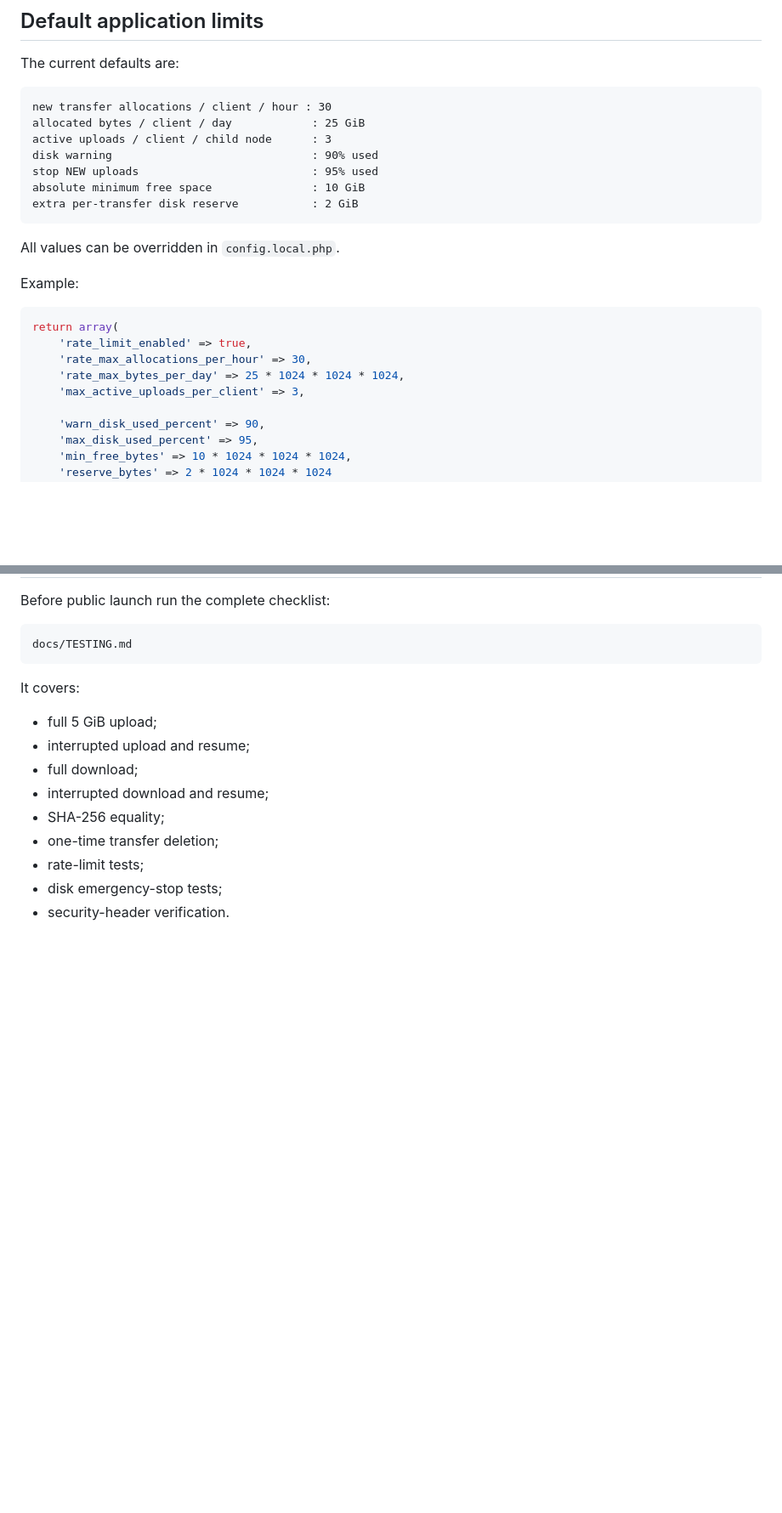
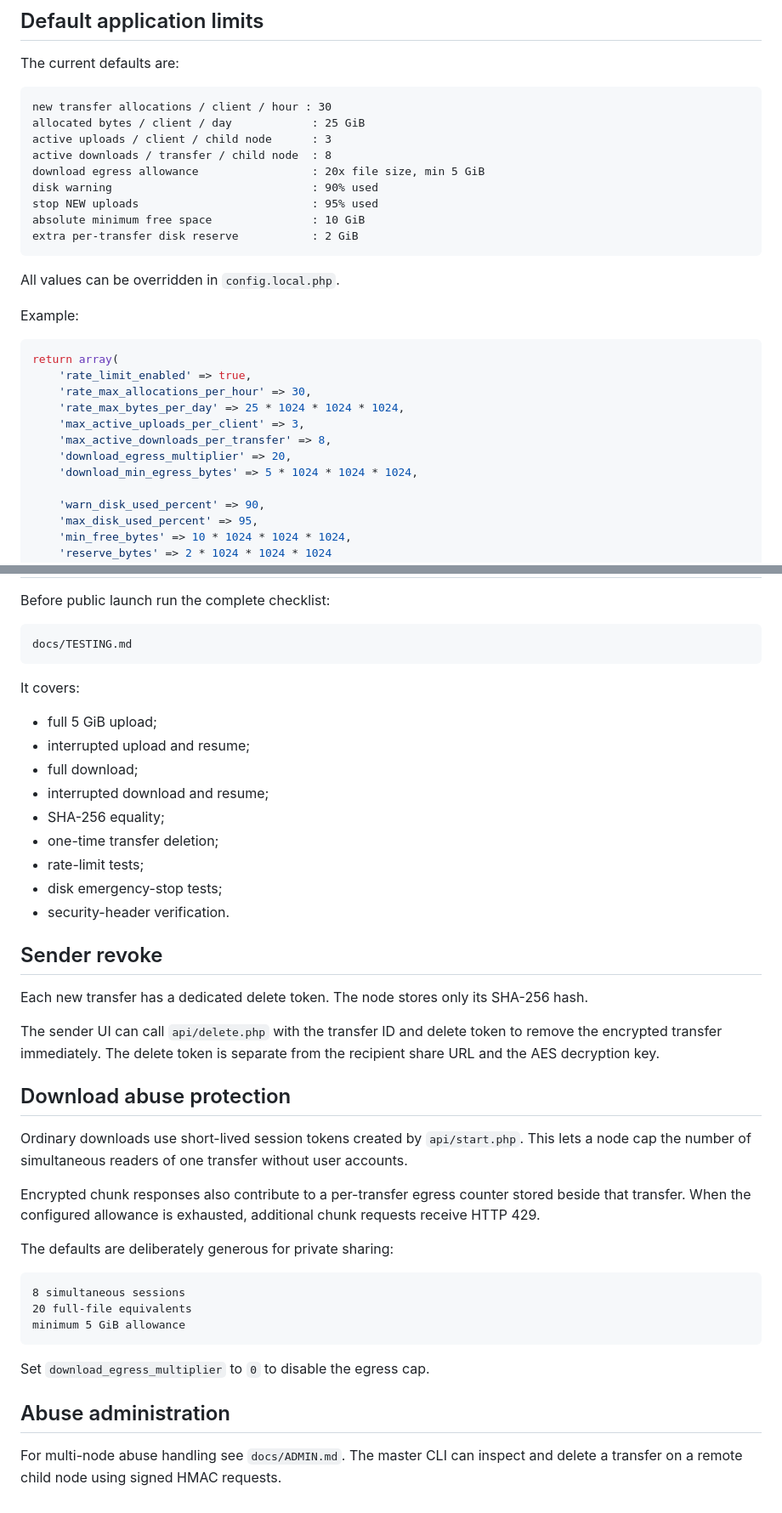
Before and after one commit to tomiiiiiiiiiiiiii/SendZero, a Markdown page: docs/PRODUCTION.md, 2 parts joined by grey strips. Shown at 85% size. GitHub-like rendering; blank space fills up the shorter version.

Commit message:
Document revoke and download abuse protection

````diff
--- a/docs/PRODUCTION.md
+++ b/docs/PRODUCTION.md
@@ -10,6 +10,8 @@ The current defaults are:
 new transfer allocations / client / hour : 30
 allocated bytes / client / day            : 25 GiB
 active uploads / client / child node      : 3
+active downloads / transfer / child node  : 8
+download egress allowance                 : 20x file size, min 5 GiB
 disk warning                              : 90% used
 stop NEW uploads                          : 95% used
 absolute minimum free space               : 10 GiB
@@ -26,6 +28,9 @@ return array(
     'rate_max_allocations_per_hour' => 30,
     'rate_max_bytes_per_day' => 25 * 1024 * 1024 * 1024,
     'max_active_uploads_per_client' => 3,
+    'max_active_downloads_per_transfer' => 8,
+    'download_egress_multiplier' => 20,
+    'download_min_egress_bytes' => 5 * 1024 * 1024 * 1024,
 
     'warn_disk_used_percent' => 90,
     'max_disk_used_percent' => 95,
@@ -180,3 +185,30 @@ It covers:
 - rate-limit tests;
 - disk emergency-stop tests;
 - security-header verification.
+
+
+## Sender revoke
+
+Each new transfer has a dedicated delete token. The node stores only its SHA-256 hash.
+
+The sender UI can call `api/delete.php` with the transfer ID and delete token to remove the encrypted transfer immediately. The delete token is separate from the recipient share URL and the AES decryption key.
+
+## Download abuse protection
+
+Ordinary downloads use short-lived session tokens created by `api/start.php`. This lets a node cap the number of simultaneous readers of one transfer without user accounts.
+
+Encrypted chunk responses also contribute to a per-transfer egress counter stored beside that transfer. When the configured allowance is exhausted, additional chunk requests receive HTTP 429.
+
+The defaults are deliberately generous for private sharing:
+
+```text
+8 simultaneous sessions
+20 full-file equivalents
+minimum 5 GiB allowance
+```
+
+Set `download_egress_multiplier` to `0` to disable the egress cap.
+
+## Abuse administration
+
+For multi-node abuse handling see `docs/ADMIN.md`. The master CLI can inspect and delete a transfer on a remote child node using signed HMAC requests.
````
